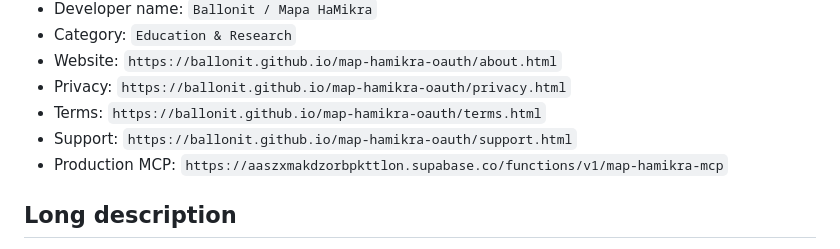
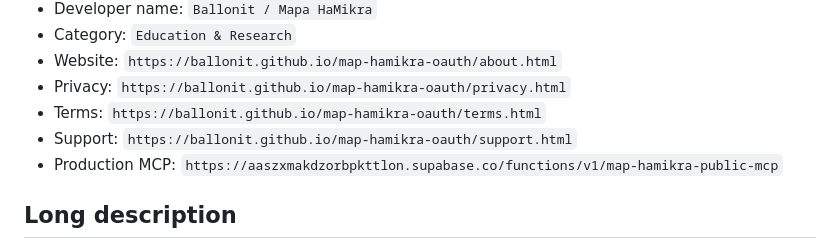
Before and after one commit to ballonit/map-hamikra-oauth, a Markdown page: submission-portal.md, the part around the change. Drawn GitHub-style.

Commit message:
Point submission package to verified public MCP proxy

```diff
--- a/submission-portal.md
+++ b/submission-portal.md
@@ -13,7 +13,7 @@
 - Privacy: `https://ballonit.github.io/map-hamikra-oauth/privacy.html`
 - Terms: `https://ballonit.github.io/map-hamikra-oauth/terms.html`
 - Support: `https://ballonit.github.io/map-hamikra-oauth/support.html`
-- Production MCP: `https://aaszxmakdzorbpkttlon.supabase.co/functions/v1/map-hamikra-mcp`
+- Production MCP: `https://aaszxmakdzorbpkttlon.supabase.co/functions/v1/map-hamikra-public-mcp`
 
 ## Long description
 
```
